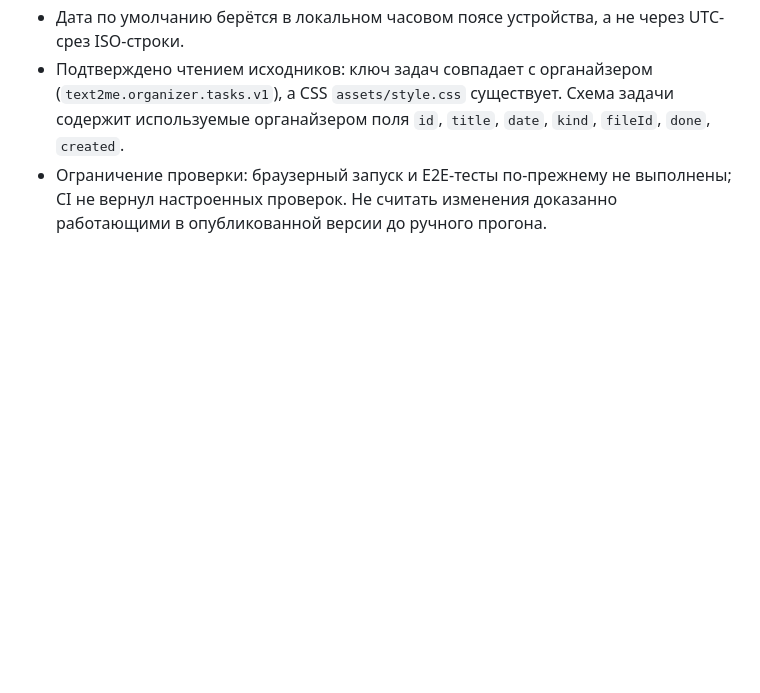
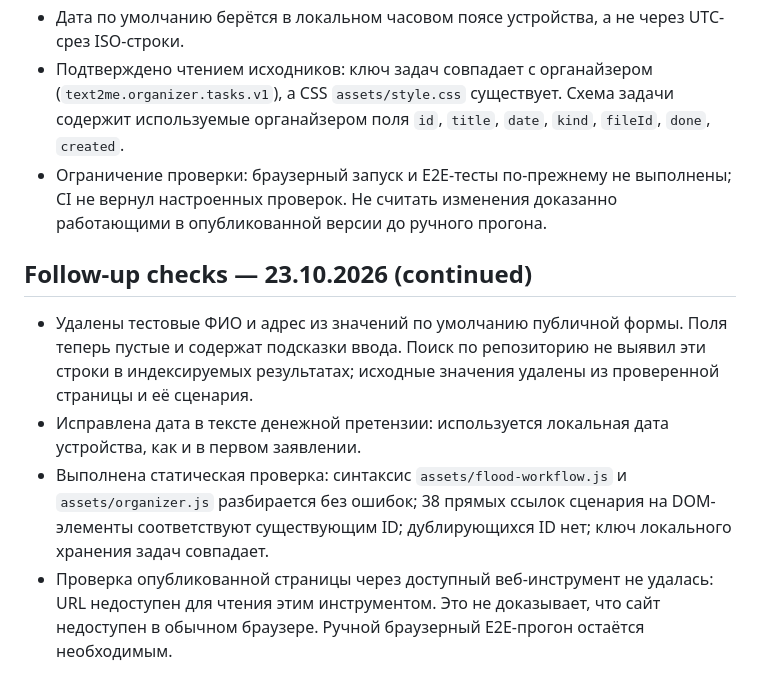
Before and after one commit to rytikov0285/text2me, a Markdown page: docs/RED_TEAM_FLOOD_WORKFLOW.md, the part around the change. Rendered like a GitHub page; blank space fills up the shorter version.

Commit message:
Record static checks and remove exposed test data from flood workflow

```diff
--- a/docs/RED_TEAM_FLOOD_WORKFLOW.md
+++ b/docs/RED_TEAM_FLOOD_WORKFLOW.md
@@ -93,3 +93,11 @@
 - Дата по умолчанию берётся в локальном часовом поясе устройства, а не через UTC-срез ISO-строки.
 - Подтверждено чтением исходников: ключ задач совпадает с органайзером (`text2me.organizer.tasks.v1`), а CSS `assets/style.css` существует. Схема задачи содержит используемые органайзером поля `id`, `title`, `date`, `kind`, `fileId`, `done`, `created`.
 - Ограничение проверки: браузерный запуск и E2E-тесты по-прежнему не выполнены; CI не вернул настроенных проверок. Не считать изменения доказанно работающими в опубликованной версии до ручного прогона.
+
+
+## Follow-up checks — 23.10.2026 (continued)
+
+- Удалены тестовые ФИО и адрес из значений по умолчанию публичной формы. Поля теперь пустые и содержат подсказки ввода. Поиск по репозиторию не выявил эти строки в индексируемых результатах; исходные значения удалены из проверенной страницы и её сценария.
+- Исправлена дата в тексте денежной претензии: используется локальная дата устройства, как и в первом заявлении.
+- Выполнена статическая проверка: синтаксис `assets/flood-workflow.js` и `assets/organizer.js` разбирается без ошибок; 38 прямых ссылок сценария на DOM-элементы соответствуют существующим ID; дублирующихся ID нет; ключ локального хранения задач совпадает.
+- Проверка опубликованной страницы через доступный веб-инструмент не удалась: URL недоступен для чтения этим инструментом. Это не доказывает, что сайт недоступен в обычном браузере. Ручной браузерный E2E-прогон остаётся необходимым.
```
